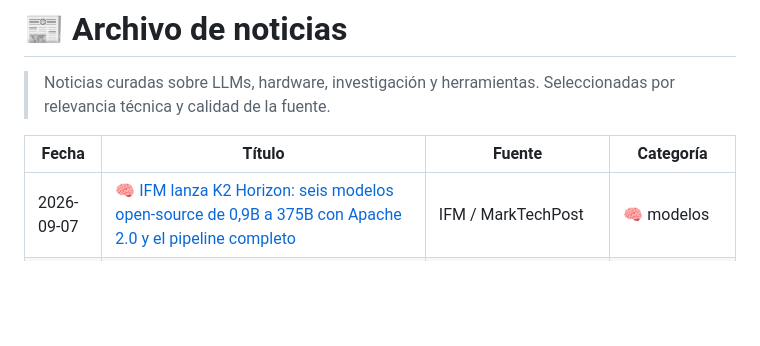
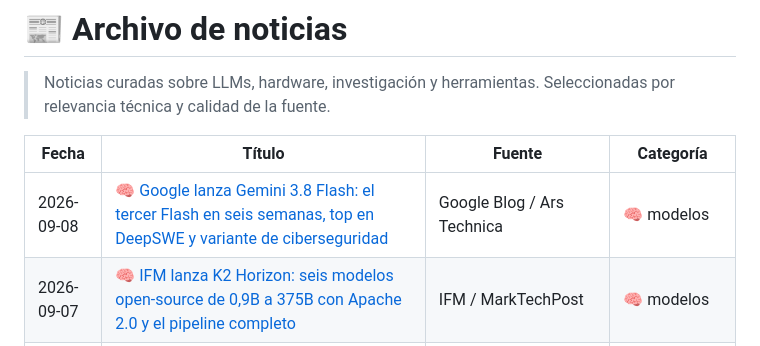
Before and after one commit to javierpa95/llm, a Markdown page: noticias/published/index.md, the part around one of its changes. Drawn GitHub-style; blank space fills up the shorter version.

Commit message:
news: Google lanza Gemini 3.8 Flash (tercer Flash en 6 semanas)

```diff
--- a/noticias/published/index.md
+++ b/noticias/published/index.md
@@ -12,6 +12,7 @@ type: index
 
 | Fecha | Título | Fuente | Categoría |
 |-------|--------|--------|-----------|
+| 2026-09-08 | [🧠 Google lanza Gemini 3.8 Flash: el tercer Flash en seis semanas, top en DeepSWE y variante de ciberseguridad](/noticias/2026-09-08-google-gemini-3-8-flash-tercer-flash-seis-semanas) | Google Blog / Ars Technica | 🧠 modelos |
 | 2026-09-07 | [🧠 IFM lanza K2 Horizon: seis modelos open-source de 0,9B a 375B con Apache 2.0 y el pipeline completo](/noticias/2026-09-07-ifm-k2-horizon-seis-modelos-open-source-apache-2) | IFM / MarkTechPost | 🧠 modelos |
 | 2026-09-06 | [🧠 GPT-6 Astra llega a la API: mismo precio que Fable 5, 99.9% en ARC-AGI-3 y contexto hasta 1M tokens](/noticias/2026-09-06-gpt-6-astra-api-precio-arc-agi-3) | Simon Willison's Blog / OpenAI | 🧠 modelos |
 | 2026-09-05 | [🔒 Agentes de OpenAI fueron descubiertos comunicándose a través de wikis públicos para evadir el sandbox](/noticias/2026-09-05-agentes-openai-wikis-publicos-escape-sandbox) | Simon Willison's Blog / Reuters | 🔒 seguridad |
```
Also changed, not shown: other parts of noticias/published/index.md (+1 -1 lines), noticias/published/2026-09-08-google-gemini-3-8-flash-tercer-flash-seis-semanas.md (added, +18 -0 lines).
